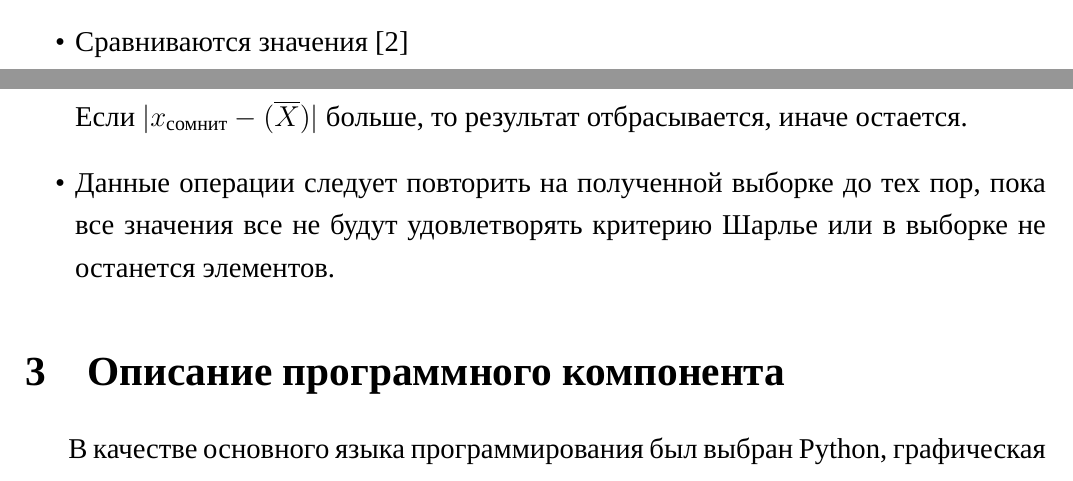
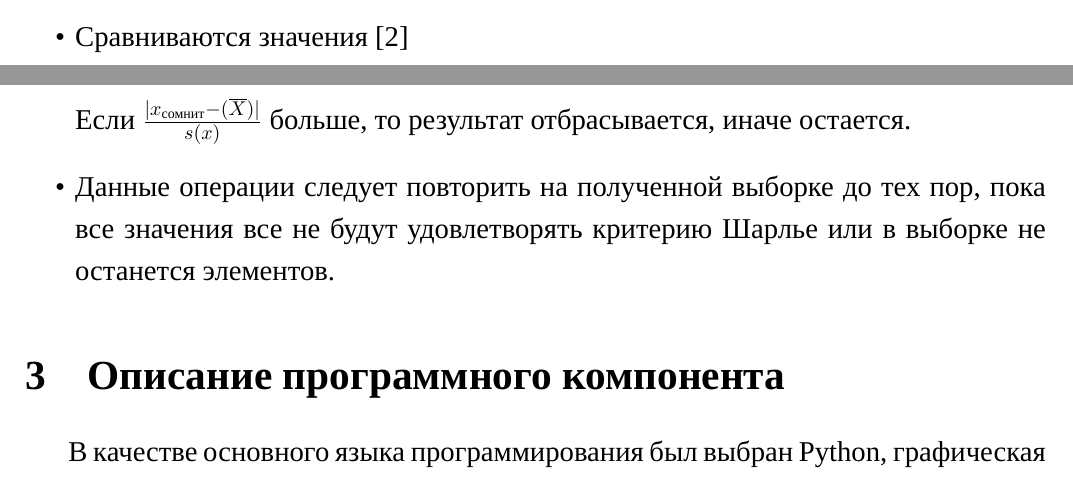
Before and after one commit to AsciiShell/Metrology, a LaTeX document (Text/main.tex): two parts of pages 2 and 3 of 7, joined at a grey line, cut so that both start at the same text. Compiled offline with XeLaTeX; a missing font is replaced by an installed copy or a similar font.

Commit message:
Fix equation

```diff
--- a/Text/main.tex
+++ b/Text/main.tex
@@ -47,5 +47,5 @@
 
-	Если $|x_{\text{сомнит}} - (\overline X)|$ больше, то результат отбрасывается, иначе остается.
+	Если $\frac{|x_{\text{сомнит}} - (\overline X)|}{ s(x)}$ больше, то результат отбрасывается, иначе остается.
 
 	\item Данные операции следует повторить на полученной выборке до тех пор, пока все значения все не будут удовлетворять критерию Шарлье или в выборке не останется элементов.
 \end{itemize}
```
Also changed, not shown: Text/main.tex (2 more changed lines).
